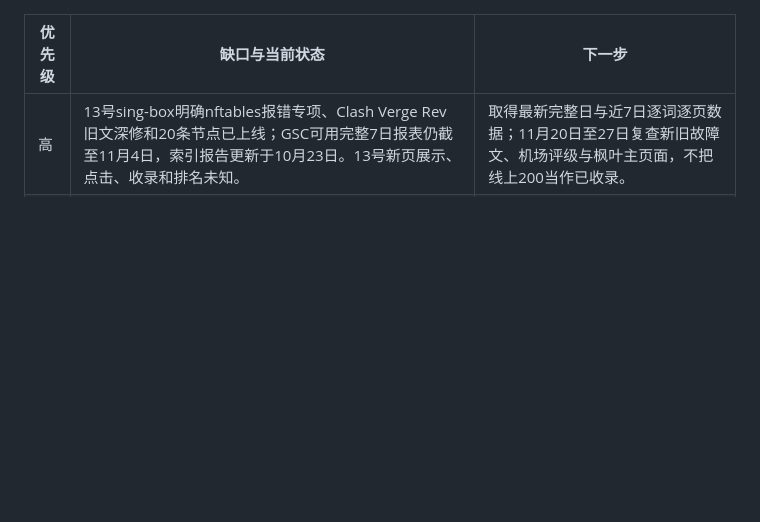
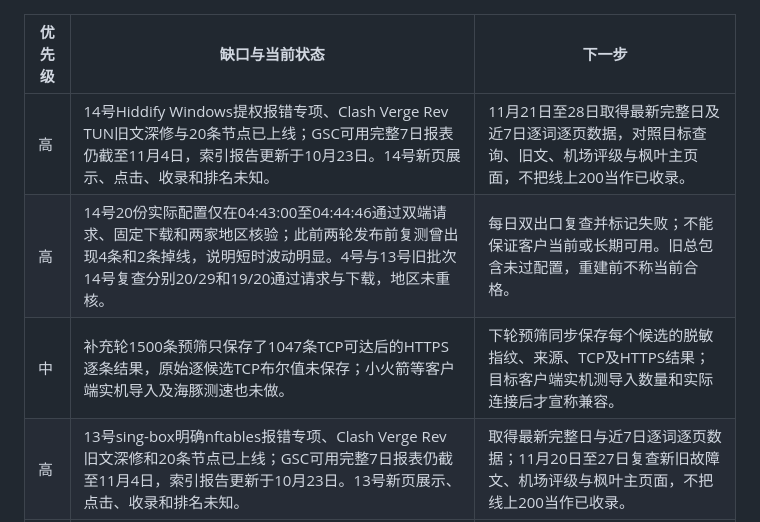
Before and after one commit to lihu3470-dotcom/jiedianshouce, a Markdown page: docs/QUALITY-GAPS.md, the part around one of its changes. Rendered like a GitHub page; blank space fills up the shorter version.

```diff
--- a/docs/QUALITY-GAPS.md
+++ b/docs/QUALITY-GAPS.md
@@ -4,6 +4,9 @@
 
 | 优先级 | 缺口与当前状态 | 下一步 |
 | --- | --- | --- |
+| 高 | 14号Hiddify Windows提权报错专项、Clash Verge Rev TUN旧文深修与20条节点已上线；GSC可用完整7日报表仍截至11月4日，索引报告更新于10月23日。14号新页展示、点击、收录和排名未知。 | 11月21日至28日取得最新完整日及近7日逐词逐页数据，对照目标查询、旧文、机场评级与枫叶主页面，不把线上200当作已收录。 |
+| 高 | 14号20份实际配置仅在04:43:00至04:44:46通过双端请求、固定下载和两家地区核验；此前两轮发布前复测曾出现4条和2条掉线，说明短时波动明显。4号与13号旧批次14号复查分别20/29和19/20通过请求与下载，地区未重核。 | 每日双出口复查并标记失败；不能保证客户当前或长期可用。旧总包含未过配置，重建前不称当前合格。 |
+| 中 | 补充轮1500条预筛只保存了1047条TCP可达后的HTTPS逐条结果，原始逐候选TCP布尔值未保存；小火箭等客户端实机导入及海豚测速也未做。 | 下轮预筛同步保存每个候选的脱敏指纹、来源、TCP及HTTPS结果；目标客户端实机测导入数量和实际连接后才宣称兼容。 |
 | 高 | 13号sing-box明确nftables报错专项、Clash Verge Rev旧文深修和20条节点已上线；GSC可用完整7日报表仍截至11月4日，索引报告更新于10月23日。13号新页展示、点击、收录和排名未知。 | 取得最新完整日与近7日逐词逐页数据；11月20日至27日复查新旧故障文、机场评级与枫叶主页面，不把线上200当作已收录。 |
 | 高 | 13号20份实际节点配置仅在03:07:50至03:09:59通过双端请求、固定下载和地区核验，不能保证客户当前网络可用。4号批次13号复查21/29、12号批次11/15通过双端请求/下载；两批地区未重核，旧总包含失败配置。 | 每日复查新旧批次并逐条标失效；旧总包不能标为当前合格清单，下载前按最新证据判断。 |
 | 高 | 12号v2rayNG明确TLS旧字段报错专项与15条节点已上线，但GSC可用完整7日报表仍截至11月4日，索引报告仅更新于10月23日；新页展示、点击和收录未知。 | 取得最新完整日与近7日逐词逐页数据；11月19日至26日复查目标查询、旧文、机场评级与枫叶主页面，不把可访问当已收录。 |
```
Also changed, not shown: other parts of docs/QUALITY-GAPS.md (+1 -1 lines), CHANGELOG.md (+7 -0 lines), KEYWORD-MAP.md (+2 -0 lines).
